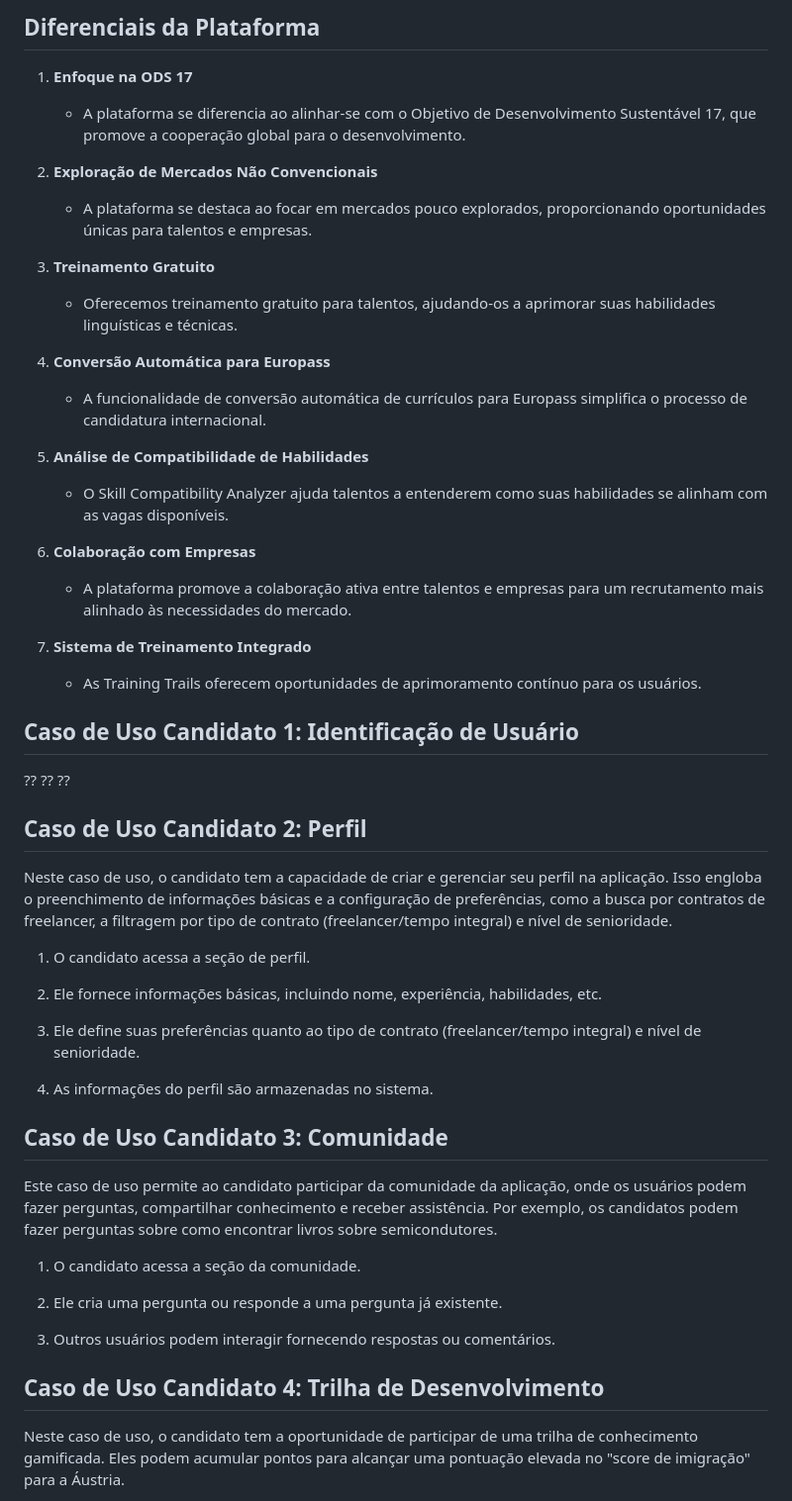
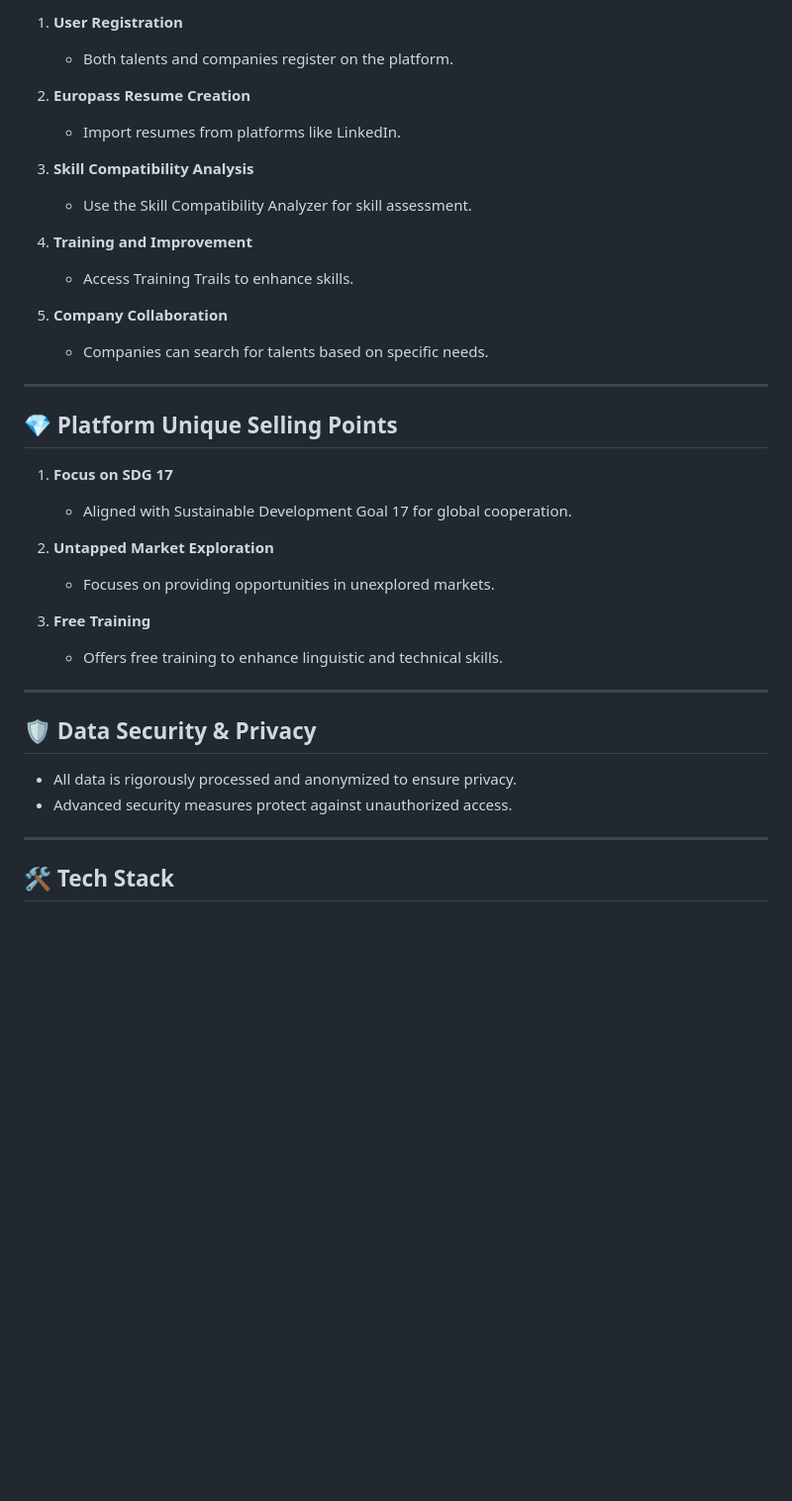
Before and after one commit to bellujrb/hackathon-austria, a Markdown page: README.md, the part around one of its changes. Shown at 99% size. GitHub-like rendering; folded sections open; blank space fills up the shorter version.

```diff
--- a/README.md
+++ b/README.md
@@ -66,56 +62,42 @@ As funcionalidades do sistema se integram em um fluxo de atividades que permitem
 
-## **Diferenciais da Plataforma**
+1. **User Registration**
+    - Both talents and companies register on the platform.
 
-1. **Enfoque na ODS 17**
-   - A plataforma se diferencia ao alinhar-se com o Objetivo de Desenvolvimento Sustentável 17, que promove a cooperação global para o desenvolvimento.
+2. **Europass Resume Creation**
+    - Import resumes from platforms like LinkedIn.
 
-2. **Exploração de Mercados Não Convencionais**
-   - A plataforma se destaca ao focar em mercados pouco explorados, proporcionando oportunidades únicas para talentos e empresas.
+3. **Skill Compatibility Analysis**
+    - Use the Skill Compatibility Analyzer for skill assessment.
 
-3. **Treinamento Gratuito**
-   - Oferecemos treinamento gratuito para talentos, ajudando-os a aprimorar suas habilidades linguísticas e técnicas.
+4. **Training and Improvement**
+    - Access Training Trails to enhance skills.
 
-4. **Conversão Automática para Europass**
-   - A funcionalidade de conversão automática de currículos para Europass simplifica o processo de candidatura internacional.
+5. **Company Collaboration**
+    - Companies can search for talents based on specific needs.
 
-5. **Análise de Compatibilidade de Habilidades**
-   - O Skill Compatibility Analyzer ajuda talentos a entenderem como suas habilidades se alinham com as vagas disponíveis.
+</details>
 
-6. **Colaboração com Empresas**
-   - A plataforma promove a colaboração ativa entre talentos e empresas para um recrutamento mais alinhado às necessidades do mercado.
+---
 
-7. **Sistema de Treinamento Integrado**
-   - As Training Trails oferecem oportunidades de aprimoramento contínuo para os usuários.
+## 💎 Platform Unique Selling Points
 
-## **Caso de Uso Candidato 1: Identificação de Usuário**
+1. **Focus on SDG 17**
+    - Aligned with Sustainable Development Goal 17 for global cooperation.
 
-??
-??
-??
+2. **Untapped Market Exploration**
+    - Focuses on providing opportunities in unexplored markets.
 
-## **Caso de Uso Candidato 2: Perfil**
+3. **Free Training**
+    - Offers free training to enhance linguistic and technical skills.
 
-Neste caso de uso, o candidato tem a capacidade de criar e gerenciar seu perfil na aplicação. Isso engloba o preenchimento de informações básicas e a configuração de preferências, como a busca por contratos de freelancer, a filtragem por tipo de contrato (freelancer/tempo integral) e nível de senioridade.
+---
 
-1. O candidato acessa a seção de perfil.
+## 🛡 Data Security & Privacy
 
-2. Ele fornece informações básicas, incluindo nome, experiência, habilidades, etc.
+- All data is rigorously processed and anonymized to ensure privacy.
+- Advanced security measures protect against unauthorized access.
 
-3. Ele define suas preferências quanto ao tipo de contrato (freelancer/tempo integral) e nível de senioridade.
+---
 
-4. As informações do perfil são armazenadas no sistema.
+## 🛠 Tech Stack
 
-## **Caso de Uso Candidato 3: Comunidade**
-
-Este caso de uso permite ao candidato participar da comunidade da aplicação, onde os usuários podem fazer perguntas, compartilhar conhecimento e receber assistência. Por exemplo, os candidatos podem fazer perguntas sobre como encontrar livros sobre semicondutores.
-
-1. O candidato acessa a seção da comunidade.
-
-2. Ele cria uma pergunta ou responde a uma pergunta já existente.
-
-3. Outros usuários podem interagir fornecendo respostas ou comentários.
-
-## **Caso de Uso Candidato 4: Trilha de Desenvolvimento**
-
-Neste caso de uso, o candidato tem a oportunidade de participar de uma trilha de conhecimento gamificada. Eles podem acumular pontos para alcançar uma pontuação elevada no "score de imigração" para a Áustria.
-
```
Also changed, not shown: other parts of README.md (+57 -80 lines).
